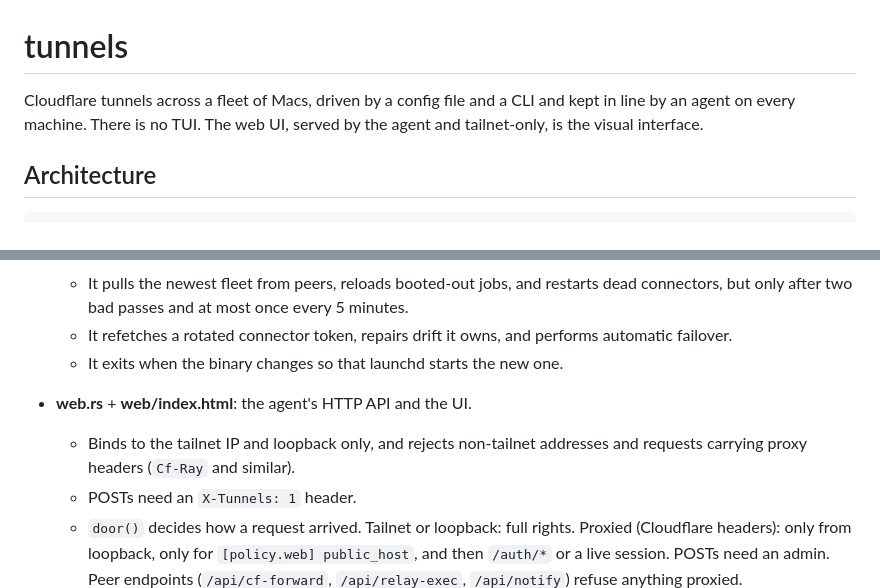
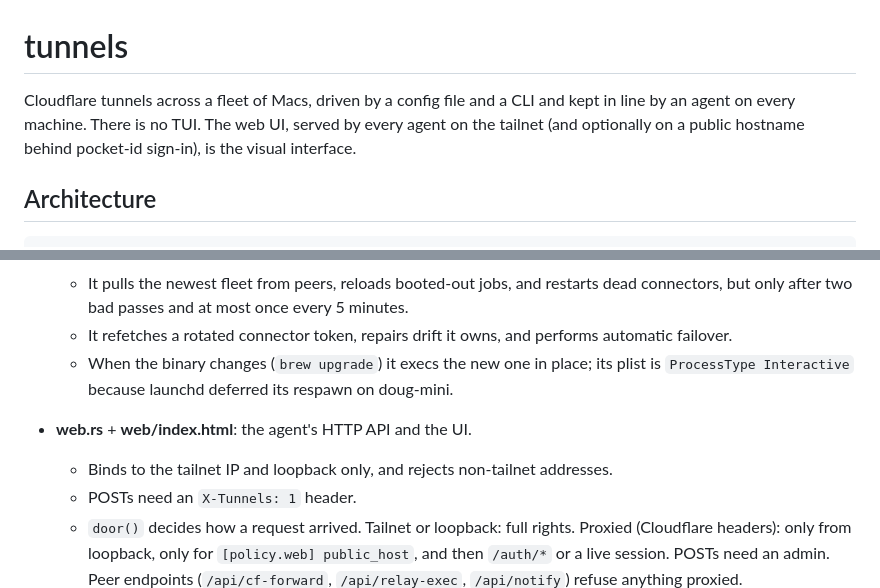
Before and after one commit to Dorky-Robot/tunnels, a Markdown page: CLAUDE.md, 2 parts joined by grey strips. Rendered like a GitHub page.

Commit message:
CLAUDE.md: the UI is not tailnet-only any more; the agent execs on upgrade
Co-Authored-By: Claude Opus 5.5 <noreply@anthropic.com>

```diff
--- a/CLAUDE.md
+++ b/CLAUDE.md
@@ -1,8 +1,8 @@
 # tunnels
 
 Cloudflare tunnels across a fleet of Macs, driven by a config file and a CLI and kept in line by
-an agent on every machine. There is no TUI. The web UI, served by the agent and tailnet-only, is
-the visual interface.
+an agent on every machine. There is no TUI. The web UI, served by every agent on the tailnet
+(and optionally on a public hostname behind pocket-id sign-in), is the visual interface.
 
 ## Architecture
 
@@ -42,10 +42,10 @@ the visual interface.
     but only after two bad passes and at most once every 5 minutes.
   - It refetches a rotated connector token, repairs drift it owns, and performs automatic
     failover.
-  - It exits when the binary changes so that launchd starts the new one.
+  - When the binary changes (`brew upgrade`) it execs the new one in place; its plist is
+    `ProcessType Interactive` because launchd deferred its respawn on doug-mini.
 - **web.rs** + **web/index.html**: the agent's HTTP API and the UI.
-  - Binds to the tailnet IP and loopback only, and rejects non-tailnet addresses and requests
-    carrying proxy headers (`Cf-Ray` and similar).
+  - Binds to the tailnet IP and loopback only, and rejects non-tailnet addresses.
   - POSTs need an `X-Tunnels: 1` header.
   - `door()` decides how a request arrived. Tailnet or loopback: full rights. Proxied
     (Cloudflare headers): only from loopback, only for `[policy.web] public_host`, and then
```
